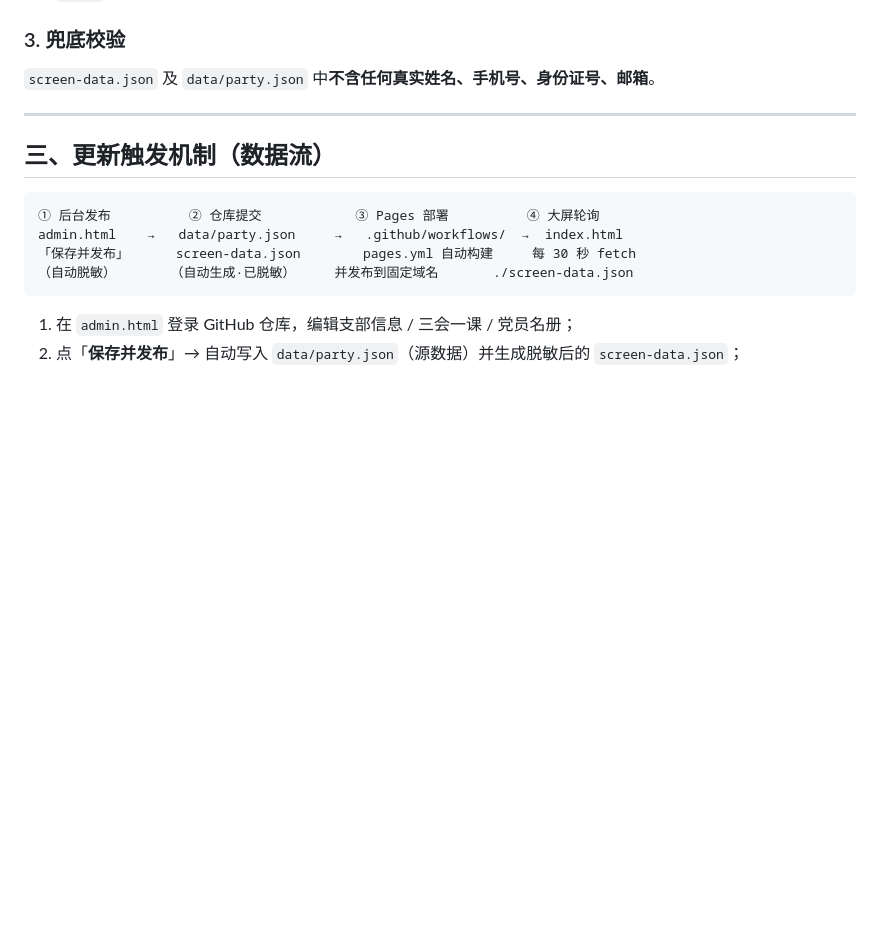
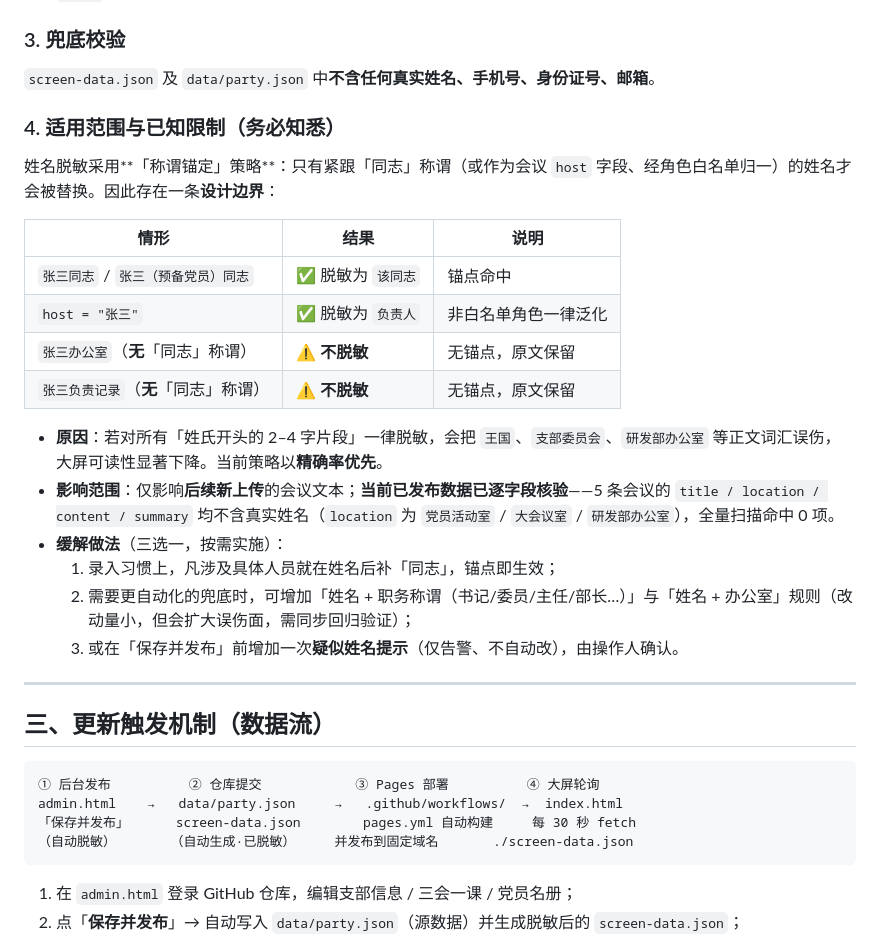
Before and after one commit to DawnDsre/party-screen, a Markdown page: 改造说明.md, the part around the change. Rendered like a GitHub page; blank space fills up the shorter version.

Commit message:
脱敏加固与发布面收敛：改造说明.md

```diff
--- a/改造说明.md
+++ b/改造说明.md
@@ -91,6 +91,24 @@
 ### 3. 兜底校验
 `screen-data.json` 及 `data/party.json` 中**不含任何真实姓名、手机号、身份证号、邮箱**。
 
+### 4. 适用范围与已知限制（务必知悉）
+
+姓名脱敏采用**「称谓锚定」策略**：只有紧跟「同志」称谓（或作为会议 `host` 字段、经角色白名单归一）的姓名才会被替换。因此存在一条**设计边界**：
+
+| 情形 | 结果 | 说明 |
+|---|---|---|
+| `张三同志` / `张三（预备党员）同志` | ✅ 脱敏为 `该同志` | 锚点命中 |
+| `host = "张三"` | ✅ 脱敏为 `负责人` | 非白名单角色一律泛化 |
+| `张三办公室`（**无**「同志」称谓） | ⚠️ **不脱敏** | 无锚点，原文保留 |
+| `张三负责记录`（**无**「同志」称谓） | ⚠️ **不脱敏** | 无锚点，原文保留 |
+
+- **原因**：若对所有「姓氏开头的 2–4 字片段」一律脱敏，会把 `王国`、`支部委员会`、`研发部办公室` 等正文词汇误伤，大屏可读性显著下降。当前策略以**精确率优先**。
+- **影响范围**：仅影响**后续新上传**的会议文本；**当前已发布数据已逐字段核验**——5 条会议的 `title / location / content / summary` 均不含真实姓名（`location` 为 `党员活动室` / `大会议室` / `研发部办公室`），全量扫描命中 0 项。
+- **缓解做法**（三选一，按需实施）：
+  1. 录入习惯上，凡涉及具体人员就在姓名后补「同志」，锚点即生效；
+  2. 需要更自动化的兜底时，可增加「姓名 + 职务称谓（书记/委员/主任/部长…）」与「姓名 + 办公室」规则（改动量小，但会扩大误伤面，需同步回归验证）；
+  3. 或在「保存并发布」前增加一次**疑似姓名提示**（仅告警、不自动改），由操作人确认。
+
 ---
 
 ## 三、更新触发机制（数据流）
```
